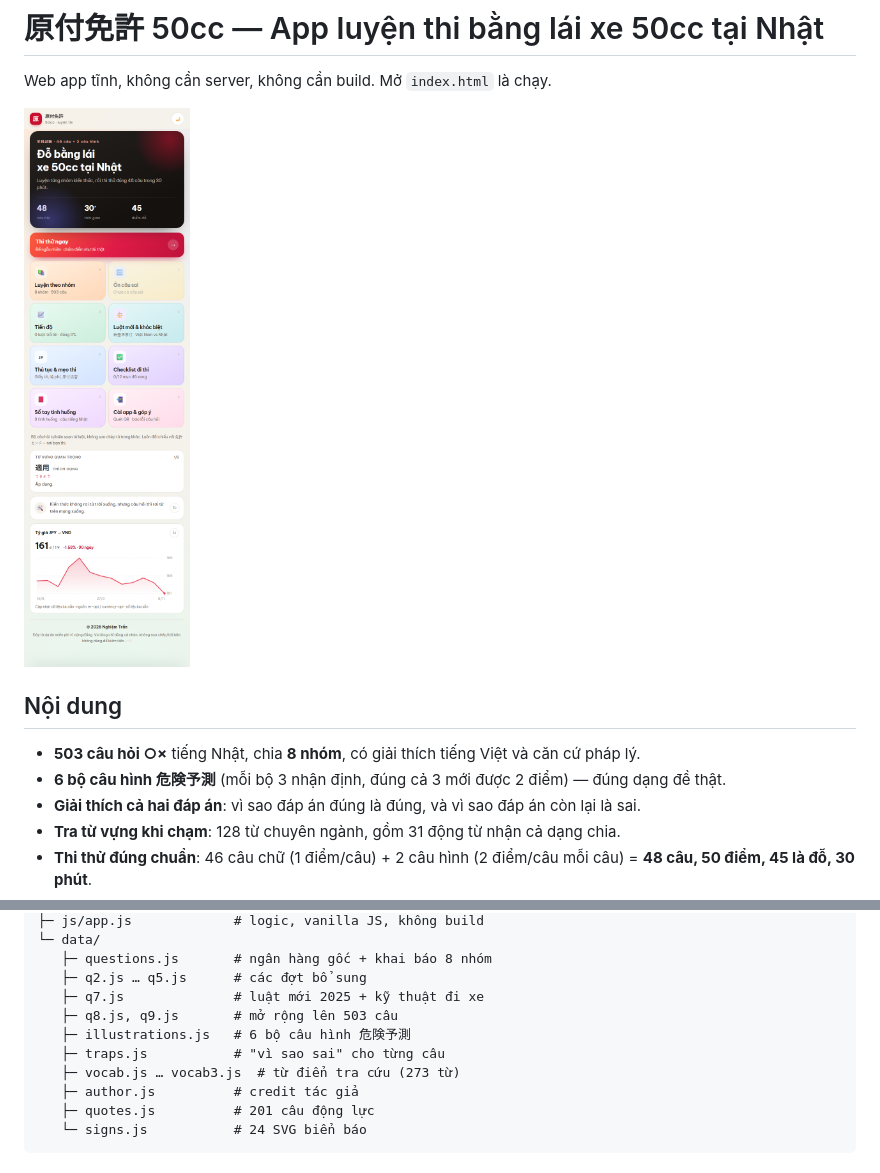
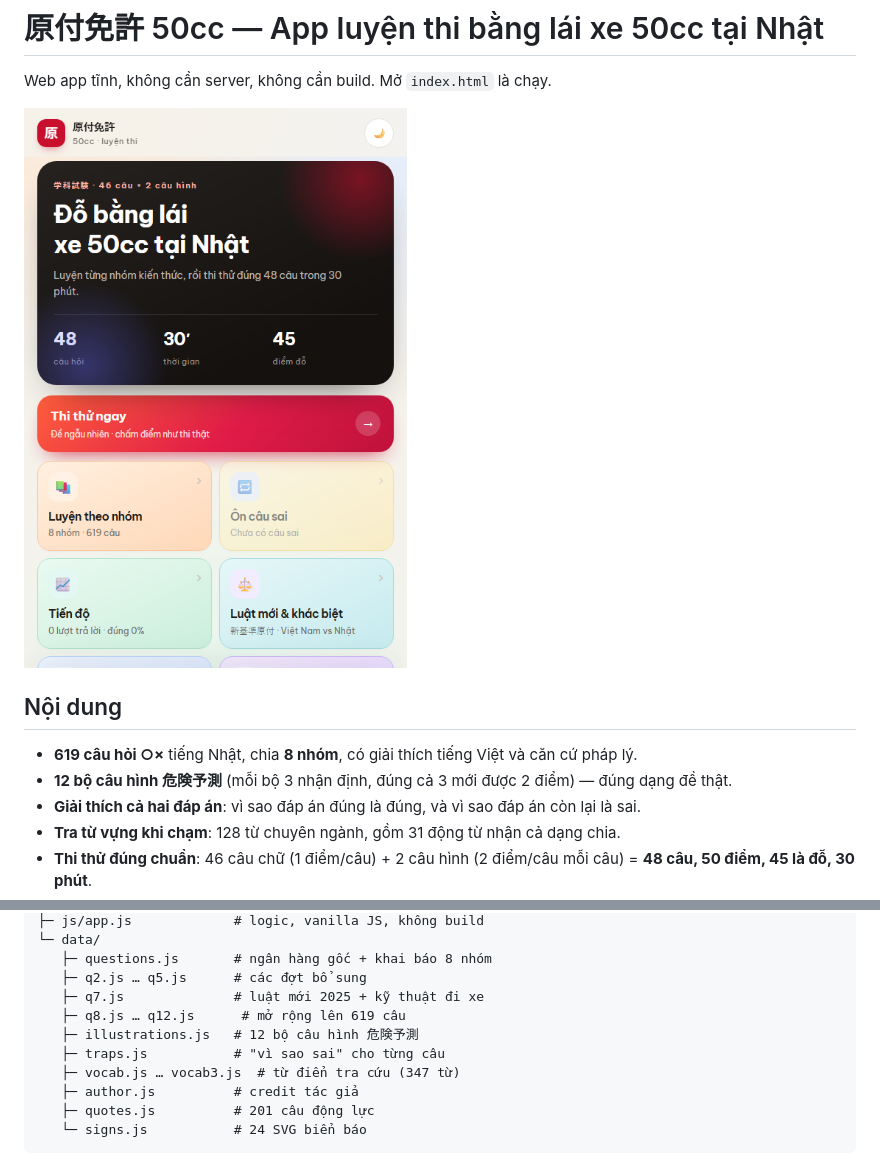
Before and after one commit to tranthenghiem27892-afk/50cc, a Markdown page: README.md, 2 parts joined by grey strips. GitHub-like rendering; pictures changed too: preview-home.png.

```diff
--- a/README.md
+++ b/README.md
@@ -6,8 +6,8 @@ Web app tĩnh, không cần server, không cần build. Mở `index.html` là ch
 
 ## Nội dung
 
-- **503 câu hỏi ○×** tiếng Nhật, chia **8 nhóm**, có giải thích tiếng Việt và căn cứ pháp lý.
-- **6 bộ câu hình 危険予測** (mỗi bộ 3 nhận định, đúng cả 3 mới được 2 điểm) — đúng dạng đề thật.
+- **619 câu hỏi ○×** tiếng Nhật, chia **8 nhóm**, có giải thích tiếng Việt và căn cứ pháp lý.
+- **12 bộ câu hình 危険予測** (mỗi bộ 3 nhận định, đúng cả 3 mới được 2 điểm) — đúng dạng đề thật.
 - **Giải thích cả hai đáp án**: vì sao đáp án đúng là đúng, và vì sao đáp án còn lại là sai.
 - **Tra từ vựng khi chạm**: 128 từ chuyên ngành, gồm 31 động từ nhận cả dạng chia.
 - **Thi thử đúng chuẩn**: 46 câu chữ (1 điểm/câu) + 2 câu hình (2 điểm/câu mỗi câu) = **48 câu, 50 điểm, 45 là đỗ, 30 phút**.
@@ -57,10 +57,10 @@ gentsuki-app/
    ├─ questions.js       # ngân hàng gốc + khai báo 8 nhóm
    ├─ q2.js … q5.js      # các đợt bổ sung
    ├─ q7.js              # luật mới 2025 + kỹ thuật đi xe
-   ├─ q8.js, q9.js       # mở rộng lên 503 câu
-   ├─ illustrations.js   # 6 bộ câu hình 危険予測
+   ├─ q8.js … q12.js      # mở rộng lên 619 câu
+   ├─ illustrations.js   # 12 bộ câu hình 危険予測
    ├─ traps.js           # "vì sao sai" cho từng câu
-   ├─ vocab.js … vocab3.js  # từ điển tra cứu (273 từ)
+   ├─ vocab.js … vocab3.js  # từ điển tra cứu (347 từ)
    ├─ author.js          # credit tác giả
    ├─ quotes.js          # 201 câu động lực
    └─ signs.js           # 24 SVG biển báo
```
Also changed, not shown: 18 other files.
